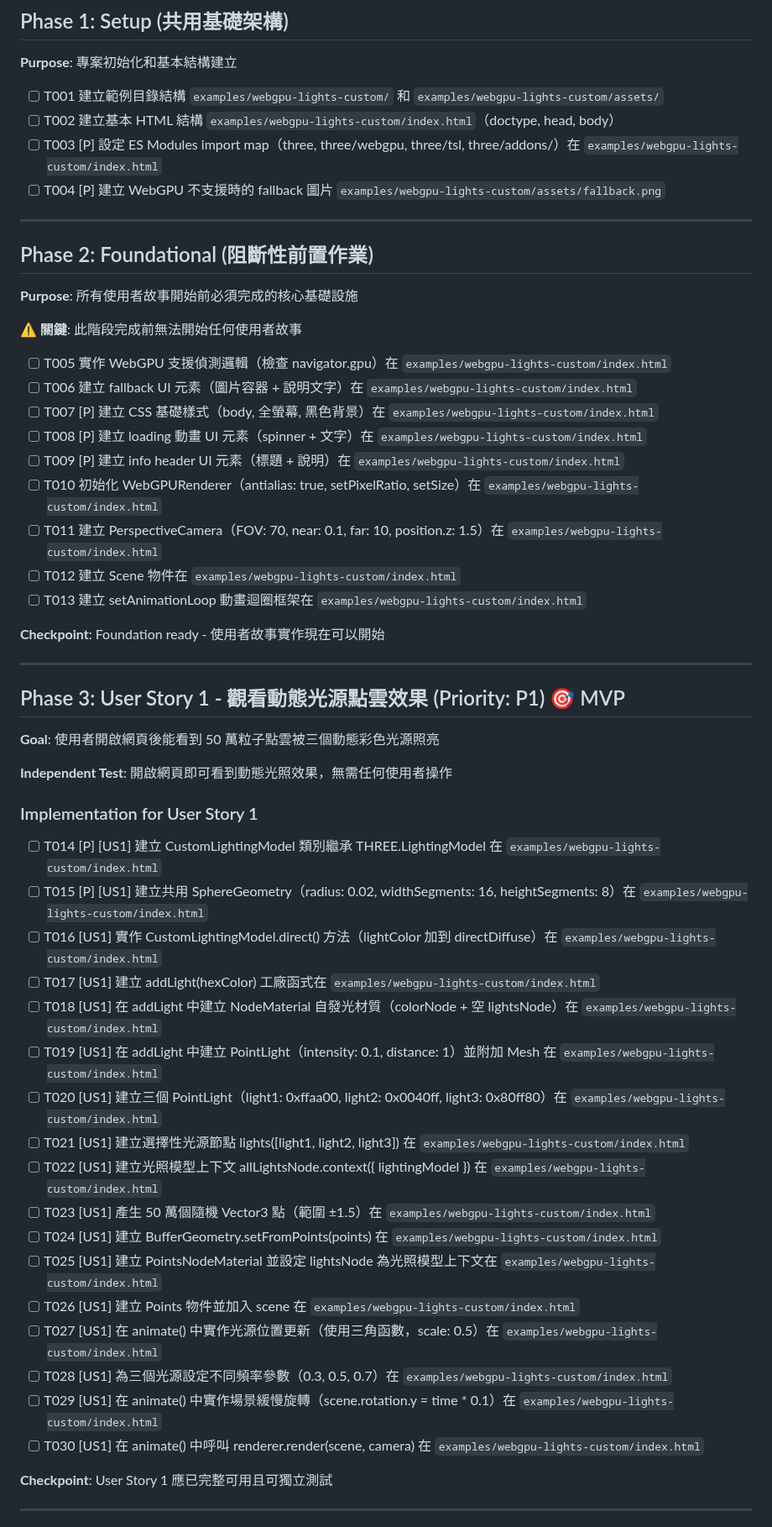
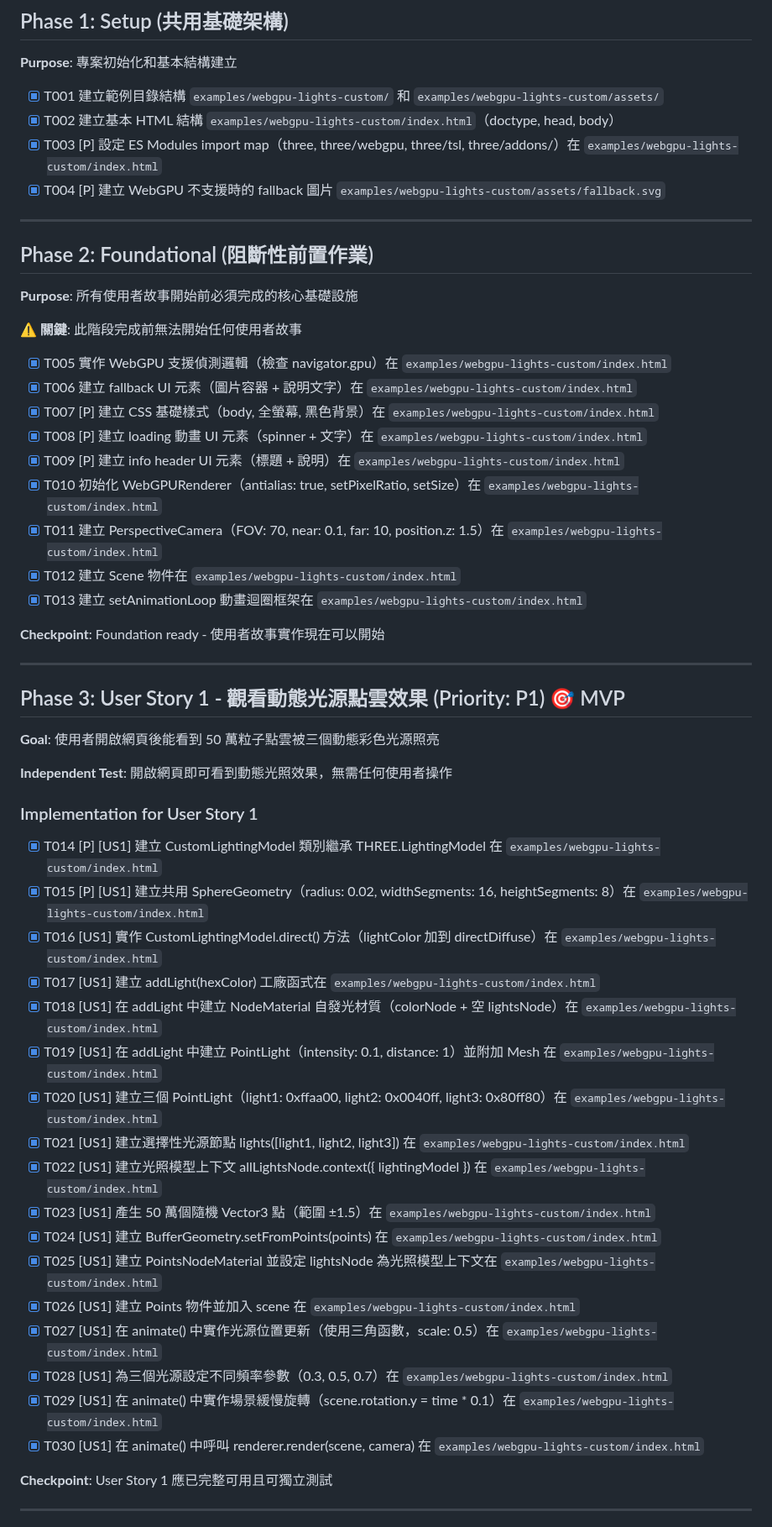
Before and after one commit to hans5549/hans-threejs-example, a Markdown page: specs/13-webgpu-lights-custom/tasks.md, the part around one of its changes. Shown at 84% size. Drawn GitHub-style.

Commit message:
feat: 完成 WebGPU 自訂光照模型的任務清單

```diff
--- a/specs/13-webgpu-lights-custom/tasks.md
+++ b/specs/13-webgpu-lights-custom/tasks.md
@@ -25,10 +25,10 @@
 
 **Purpose**: 專案初始化和基本結構建立
 
-- [ ] T001 建立範例目錄結構 `examples/webgpu-lights-custom/` 和 `examples/webgpu-lights-custom/assets/`
-- [ ] T002 建立基本 HTML 結構 `examples/webgpu-lights-custom/index.html`（doctype, head, body）
-- [ ] T003 [P] 設定 ES Modules import map（three, three/webgpu, three/tsl, three/addons/）在 `examples/webgpu-lights-custom/index.html`
-- [ ] T004 [P] 建立 WebGPU 不支援時的 fallback 圖片 `examples/webgpu-lights-custom/assets/fallback.png`
+- [X] T001 建立範例目錄結構 `examples/webgpu-lights-custom/` 和 `examples/webgpu-lights-custom/assets/`
+- [X] T002 建立基本 HTML 結構 `examples/webgpu-lights-custom/index.html`（doctype, head, body）
+- [X] T003 [P] 設定 ES Modules import map（three, three/webgpu, three/tsl, three/addons/）在 `examples/webgpu-lights-custom/index.html`
+- [X] T004 [P] 建立 WebGPU 不支援時的 fallback 圖片 `examples/webgpu-lights-custom/assets/fallback.svg`
 
 ---
 
@@ -38,15 +38,15 @@
 
 **⚠️ 關鍵**: 此階段完成前無法開始任何使用者故事
 
-- [ ] T005 實作 WebGPU 支援偵測邏輯（檢查 navigator.gpu）在 `examples/webgpu-lights-custom/index.html`
-- [ ] T006 建立 fallback UI 元素（圖片容器 + 說明文字）在 `examples/webgpu-lights-custom/index.html`
-- [ ] T007 [P] 建立 CSS 基礎樣式（body, 全螢幕, 黑色背景）在 `examples/webgpu-lights-custom/index.html`
-- [ ] T008 [P] 建立 loading 動畫 UI 元素（spinner + 文字）在 `examples/webgpu-lights-custom/index.html`
-- [ ] T009 [P] 建立 info header UI 元素（標題 + 說明）在 `examples/webgpu-lights-custom/index.html`
-- [ ] T010 初始化 WebGPURenderer（antialias: true, setPixelRatio, setSize）在 `examples/webgpu-lights-custom/index.html`
-- [ ] T011 建立 PerspectiveCamera（FOV: 70, near: 0.1, far: 10, position.z: 1.5）在 `examples/webgpu-lights-custom/index.html`
-- [ ] T012 建立 Scene 物件在 `examples/webgpu-lights-custom/index.html`
-- [ ] T013 建立 setAnimationLoop 動畫迴圈框架在 `examples/webgpu-lights-custom/index.html`
+- [X] T005 實作 WebGPU 支援偵測邏輯（檢查 navigator.gpu）在 `examples/webgpu-lights-custom/index.html`
+- [X] T006 建立 fallback UI 元素（圖片容器 + 說明文字）在 `examples/webgpu-lights-custom/index.html`
+- [X] T007 [P] 建立 CSS 基礎樣式（body, 全螢幕, 黑色背景）在 `examples/webgpu-lights-custom/index.html`
+- [X] T008 [P] 建立 loading 動畫 UI 元素（spinner + 文字）在 `examples/webgpu-lights-custom/index.html`
+- [X] T009 [P] 建立 info header UI 元素（標題 + 說明）在 `examples/webgpu-lights-custom/index.html`
+- [X] T010 初始化 WebGPURenderer（antialias: true, setPixelRatio, setSize）在 `examples/webgpu-lights-custom/index.html`
+- [X] T011 建立 PerspectiveCamera（FOV: 70, near: 0.1, far: 10, position.z: 1.5）在 `examples/webgpu-lights-custom/index.html`
+- [X] T012 建立 Scene 物件在 `examples/webgpu-lights-custom/index.html`
+- [X] T013 建立 setAnimationLoop 動畫迴圈框架在 `examples/webgpu-lights-custom/index.html`
 
 **Checkpoint**: Foundation ready - 使用者故事實作現在可以開始
 
@@ -60,23 +60,23 @@
 
 ### Implementation for User Story 1
 
-- [ ] T014 [P] [US1] 建立 CustomLightingModel 類別繼承 THREE.LightingModel 在 `examples/webgpu-lights-custom/index.html`
-- [ ] T015 [P] [US1] 建立共用 SphereGeometry（radius: 0.02, widthSegments: 16, heightSegments: 8）在 `examples/webgpu-lights-custom/index.html`
-- [ ] T016 [US1] 實作 CustomLightingModel.direct() 方法（lightColor 加到 directDiffuse）在 `examples/webgpu-lights-custom/index.html`
-- [ ] T017 [US1] 建立 addLight(hexColor) 工廠函式在 `examples/webgpu-lights-custom/index.html`
-- [ ] T018 [US1] 在 addLight 中建立 NodeMaterial 自發光材質（colorNode + 空 lightsNode）在 `examples/webgpu-lights-custom/index.html`
-- [ ] T019 [US1] 在 addLight 中建立 PointLight（intensity: 0.1, distance: 1）並附加 Mesh 在 `examples/webgpu-lights-custom/index.html`
-- [ ] T020 [US1] 建立三個 PointLight（light1: 0xffaa00, light2: 0x0040ff, light3: 0x80ff80）在 `examples/webgpu-lights-custom/index.html`
-- [ ] T021 [US1] 建立選擇性光源節點 lights([light1, light2, light3]) 在 `examples/webgpu-lights-custom/index.html`
-- [ ] T022 [US1] 建立光照模型上下文 allLightsNode.context({ lightingModel }) 在 `examples/webgpu-lights-custom/index.html`
-- [ ] T023 [US1] 產生 50 萬個隨機 Vector3 點（範圍 ±1.5）在 `examples/webgpu-lights-custom/index.html`
-- [ ] T024 [US1] 建立 BufferGeometry.setFromPoints(points) 在 `examples/webgpu-lights-custom/index.html`
-- [ ] T025 [US1] 建立 PointsNodeMaterial 並設定 lightsNode 為光照模型上下文在 `examples/webgpu-lights-custom/index.html`
-- [ ] T026 [US1] 建立 Points 物件並加入 scene 在 `examples/webgpu-lights-custom/index.html`
-- [ ] T027 [US1] 在 animate() 中實作光源位置更新（使用三角函數，scale: 0.5）在 `examples/webgpu-lights-custom/index.html`
-- [ ] T028 [US1] 為三個光源設定不同頻率參數（0.3, 0.5, 0.7）在 `examples/webgpu-lights-custom/index.html`
-- [ ] T029 [US1] 在 animate() 中實作場景緩慢旋轉（scene.rotation.y = time * 0.1）在 `examples/webgpu-lights-custom/index.html`
-- [ ] T030 [US1] 在 animate() 中呼叫 renderer.render(scene, camera) 在 `examples/webgpu-lights-custom/index.html`
+- [X] T014 [P] [US1] 建立 CustomLightingModel 類別繼承 THREE.LightingModel 在 `examples/webgpu-lights-custom/index.html`
+- [X] T015 [P] [US1] 建立共用 SphereGeometry（radius: 0.02, widthSegments: 16, heightSegments: 8）在 `examples/webgpu-lights-custom/index.html`
+- [X] T016 [US1] 實作 CustomLightingModel.direct() 方法（lightColor 加到 directDiffuse）在 `examples/webgpu-lights-custom/index.html`
+- [X] T017 [US1] 建立 addLight(hexColor) 工廠函式在 `examples/webgpu-lights-custom/index.html`
+- [X] T018 [US1] 在 addLight 中建立 NodeMaterial 自發光材質（colorNode + 空 lightsNode）在 `examples/webgpu-lights-custom/index.html`
+- [X] T019 [US1] 在 addLight 中建立 PointLight（intensity: 0.1, distance: 1）並附加 Mesh 在 `examples/webgpu-lights-custom/index.html`
+- [X] T020 [US1] 建立三個 PointLight（light1: 0xffaa00, light2: 0x0040ff, light3: 0x80ff80）在 `examples/webgpu-lights-custom/index.html`
+- [X] T021 [US1] 建立選擇性光源節點 lights([light1, light2, light3]) 在 `examples/webgpu-lights-custom/index.html`
+- [X] T022 [US1] 建立光照模型上下文 allLightsNode.context({ lightingModel }) 在 `examples/webgpu-lights-custom/index.html`
+- [X] T023 [US1] 產生 50 萬個隨機 Vector3 點（範圍 ±1.5）在 `examples/webgpu-lights-custom/index.html`
+- [X] T024 [US1] 建立 BufferGeometry.setFromPoints(points) 在 `examples/webgpu-lights-custom/index.html`
+- [X] T025 [US1] 建立 PointsNodeMaterial 並設定 lightsNode 為光照模型上下文在 `examples/webgpu-lights-custom/index.html`
+- [X] T026 [US1] 建立 Points 物件並加入 scene 在 `examples/webgpu-lights-custom/index.html`
+- [X] T027 [US1] 在 animate() 中實作光源位置更新（使用三角函數，scale: 0.5）在 `examples/webgpu-lights-custom/index.html`
+- [X] T028 [US1] 為三個光源設定不同頻率參數（0.3, 0.5, 0.7）在 `examples/webgpu-lights-custom/index.html`
+- [X] T029 [US1] 在 animate() 中實作場景緩慢旋轉（scene.rotation.y = time * 0.1）在 `examples/webgpu-lights-custom/index.html`
+- [X] T030 [US1] 在 animate() 中呼叫 renderer.render(scene, camera) 在 `examples/webgpu-lights-custom/index.html`
 
 **Checkpoint**: User Story 1 應已完整可用且可獨立測試
 
```
Also changed, not shown: other parts of specs/13-webgpu-lights-custom/tasks.md (+10 -10 lines).
